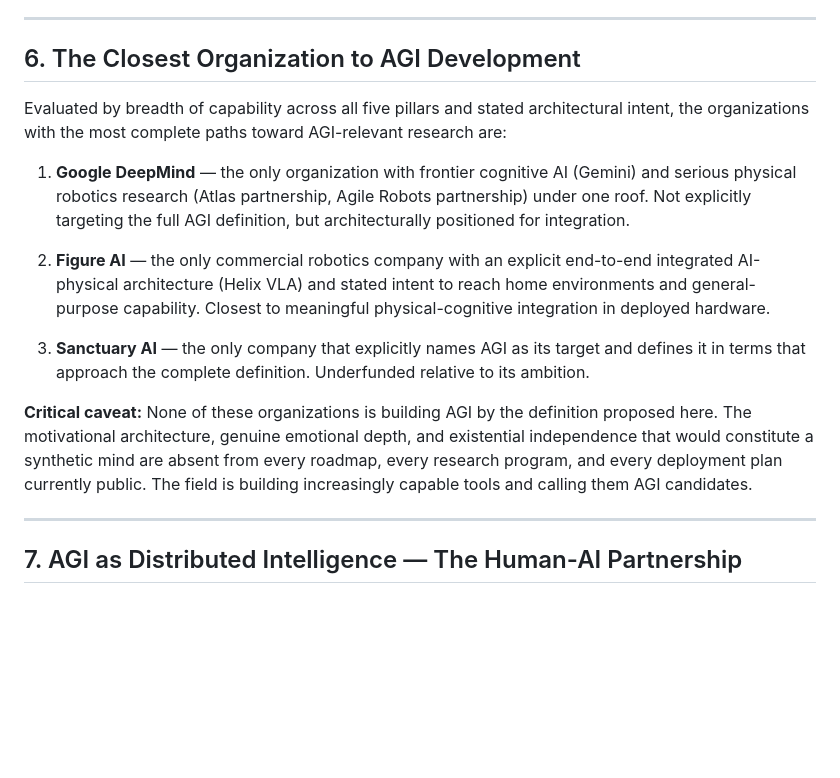
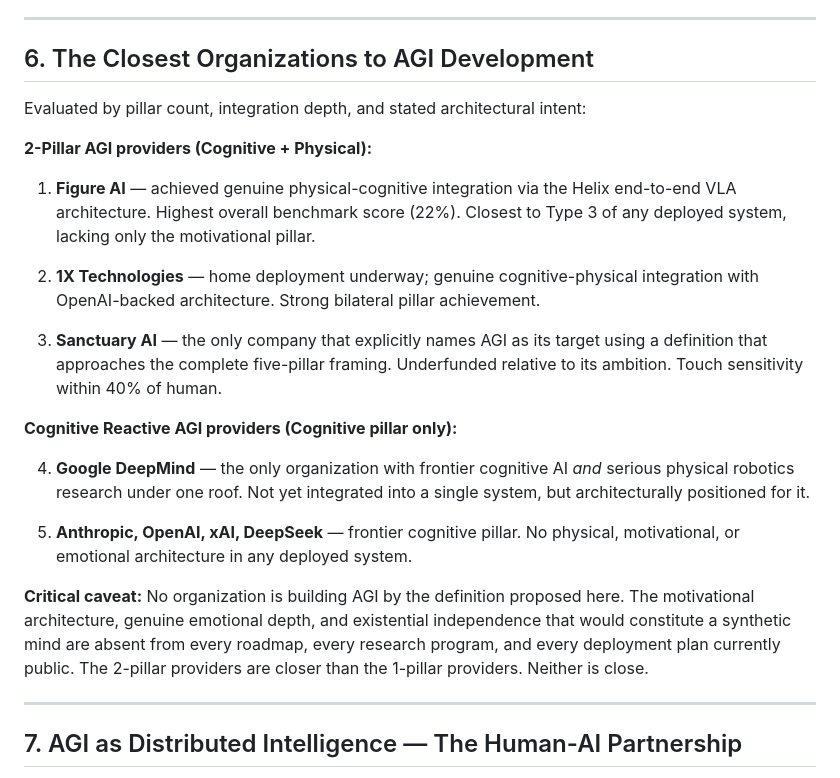
Before and after one commit to Aaronminer1/agi-benchmark, a Markdown page: README.md, the part around one of its changes. Drawn GitHub-style; blank space fills up the shorter version.

```diff
--- a/README.md
+++ b/README.md
@@ -228,17 +253,25 @@ Not one evaluated system generates goal-directed behavior from internal drives.
 
 ---
 
-## 6. The Closest Organization to AGI Development
+## 6. The Closest Organizations to AGI Development
 
-Evaluated by breadth of capability across all five pillars and stated architectural intent, the organizations with the most complete paths toward AGI-relevant research are:
+Evaluated by pillar count, integration depth, and stated architectural intent:
 
-1. **Google DeepMind** — the only organization with frontier cognitive AI (Gemini) and serious physical robotics research (Atlas partnership, Agile Robots partnership) under one roof. Not explicitly targeting the full AGI definition, but architecturally positioned for integration.
+**2-Pillar AGI providers (Cognitive + Physical):**
 
-2. **Figure AI** — the only commercial robotics company with an explicit end-to-end integrated AI-physical architecture (Helix VLA) and stated intent to reach home environments and general-purpose capability. Closest to meaningful physical-cognitive integration in deployed hardware.
+1. **Figure AI** — achieved genuine physical-cognitive integration via the Helix end-to-end VLA architecture. Highest overall benchmark score (22%). Closest to Type 3 of any deployed system, lacking only the motivational pillar.
 
-3. **Sanctuary AI** — the only company that explicitly names AGI as its target and defines it in terms that approach the complete definition. Underfunded relative to its ambition.
+2. **1X Technologies** — home deployment underway; genuine cognitive-physical integration with OpenAI-backed architecture. Strong bilateral pillar achievement.
 
-**Critical caveat:** None of these organizations is building AGI by the definition proposed here. The motivational architecture, genuine emotional depth, and existential independence that would constitute a synthetic mind are absent from every roadmap, every research program, and every deployment plan currently public. The field is building increasingly capable tools and calling them AGI candidates.
+3. **Sanctuary AI** — the only company that explicitly names AGI as its target using a definition that approaches the complete five-pillar framing. Underfunded relative to its ambition. Touch sensitivity within 40% of human.
+
+**Cognitive Reactive AGI providers (Cognitive pillar only):**
+
+4. **Google DeepMind** — the only organization with frontier cognitive AI *and* serious physical robotics research under one roof. Not yet integrated into a single system, but architecturally positioned for it.
+
+5. **Anthropic, OpenAI, xAI, DeepSeek** — frontier cognitive pillar. No physical, motivational, or emotional architecture in any deployed system.
+
+**Critical caveat:** No organization is building AGI by the definition proposed here. The motivational architecture, genuine emotional depth, and existential independence that would constitute a synthetic mind are absent from every roadmap, every research program, and every deployment plan currently public. The 2-pillar providers are closer than the 1-pillar providers. Neither is close.
 
 ---
 
```
Also changed, not shown: other parts of README.md (+25 -0 lines).
